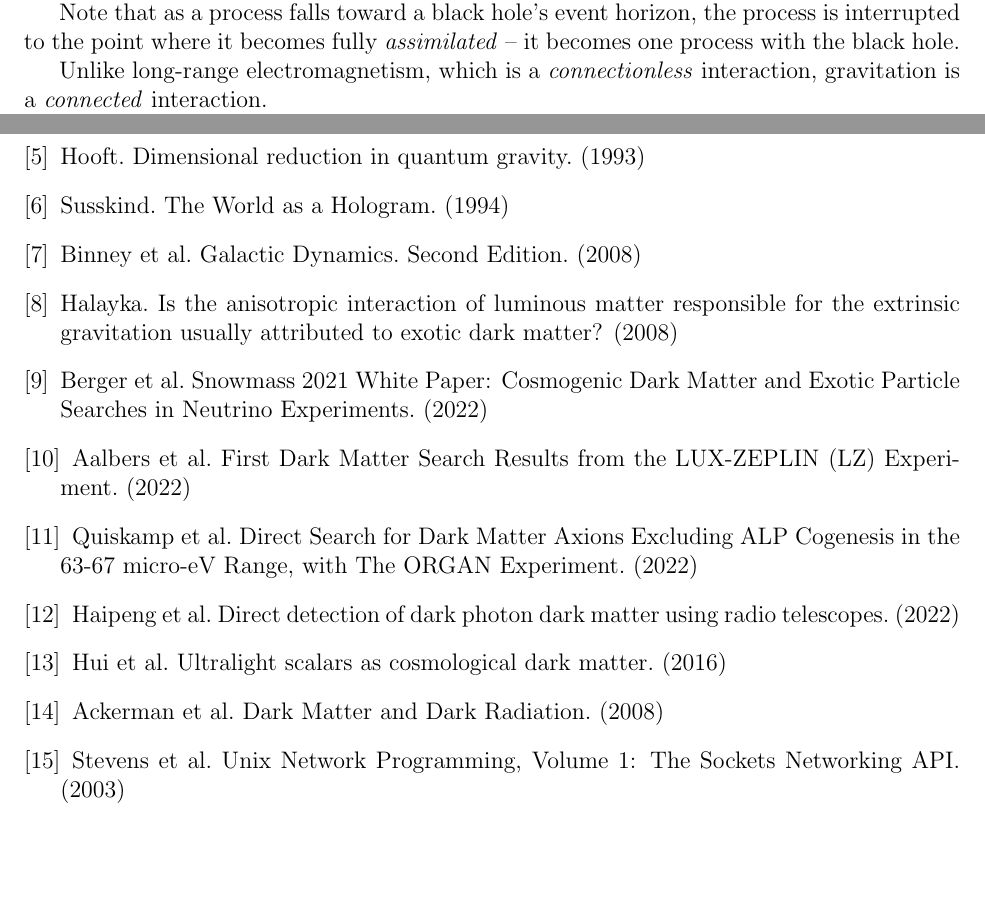
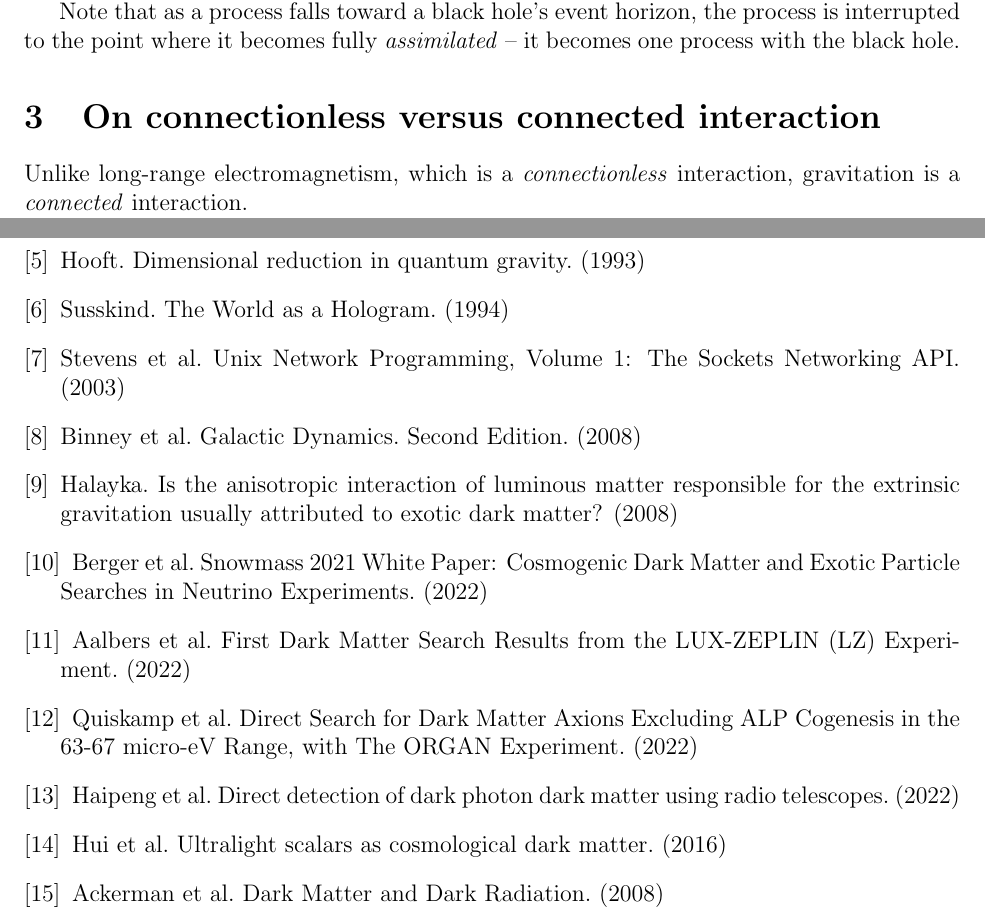
Before and after one commit to sjhalayka/papers, a LaTeX paper (anisotropic gravitation/bezier_escape.tex): two parts of pages 2 and 4 of 4, joined at a grey line, cut so that both start at the same text, the shorter picture padded with empty space. Compiled offline with pdfLaTeX.

Commit message:
Add files via upload

```diff
--- a/anisotropic gravitation/bezier_escape.tex
+++ b/anisotropic gravitation/bezier_escape.tex
@@ -82,6 +82,15 @@ In other words: a black hole is raw spacetime.
 
 Note that as a process falls toward a black hole's event horizon, the process is interrupted to the point where it becomes fully {\textit{assimilated}} -- it becomes one process with the black hole.
 
+
+
+
+
+
+
+
+\section{On connectionless versus connected interaction}
+
 Unlike long-range electromagnetism, which is a {\textit{connectionless}} interaction, gravitation is a {\textit{connected}} interaction.
 
 For electromagnetism, the photons are `fired and forgotten' -- there is only one oscillator per non-gravitational degree of freedom: the sender.
@@ -133,8 +142,12 @@ Of greatest importance is the fact that there is a finite number of gravitationa
 \bibitem{abrash} Abrash. Michael Abrash's Graphics Programming Black Book. (1997)
 \bibitem{hooft} Hooft. Dimensional reduction in quantum gravity. (1993)
 \bibitem{susskind} Susskind. The World as a Hologram. (1994)
+
+\bibitem{stevens} Stevens et al. Unix Network Programming, Volume 1: The Sockets Networking API. (2003)
+
 \bibitem{binney} Binney et al. Galactic Dynamics. Second Edition. (2008)
 \bibitem{halayka} Halayka. Is the anisotropic interaction of luminous matter responsible for the extrinsic gravitation usually attributed to exotic dark matter? (2008)
+
 \bibitem{berger} Berger et al. Snowmass 2021 White Paper: Cosmogenic Dark Matter and Exotic Particle Searches in Neutrino Experiments. (2022)
 \bibitem{aalbers} Aalbers et al. First Dark Matter Search Results from the LUX-ZEPLIN (LZ) Experiment. (2022)
 \bibitem{quiskamp} Quiskamp et al. Direct Search for Dark Matter Axions Excluding ALP Cogenesis in the 63-67 micro-eV Range, with The ORGAN Experiment. (2022)
@@ -142,7 +155,7 @@ Of greatest importance is the fact that there is a finite number of gravitationa
 \bibitem{hui} Hui et al. Ultralight scalars as cosmological dark matter. (2016)
 \bibitem{ackerman} Ackerman et al. Dark Matter and Dark Radiation. (2008)
 
-\bibitem{stevens} Stevens et al. Unix Network Programming, Volume 1: The Sockets Networking API. (2003)
+
 
 \end{thebibliography}
 
```
Also changed, not shown: anisotropic gravitation/bezier_escape.pdf, 2 other files.
